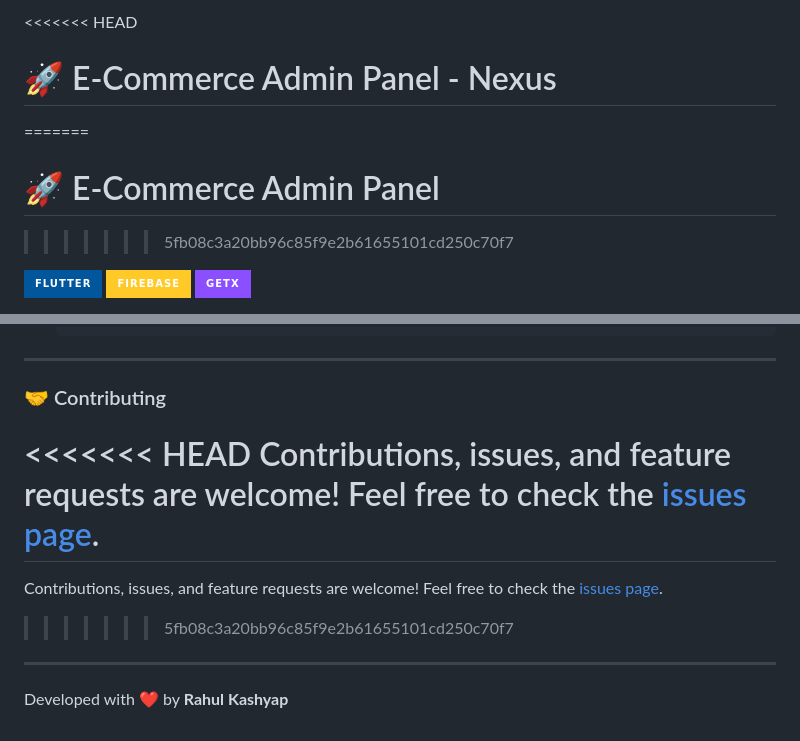
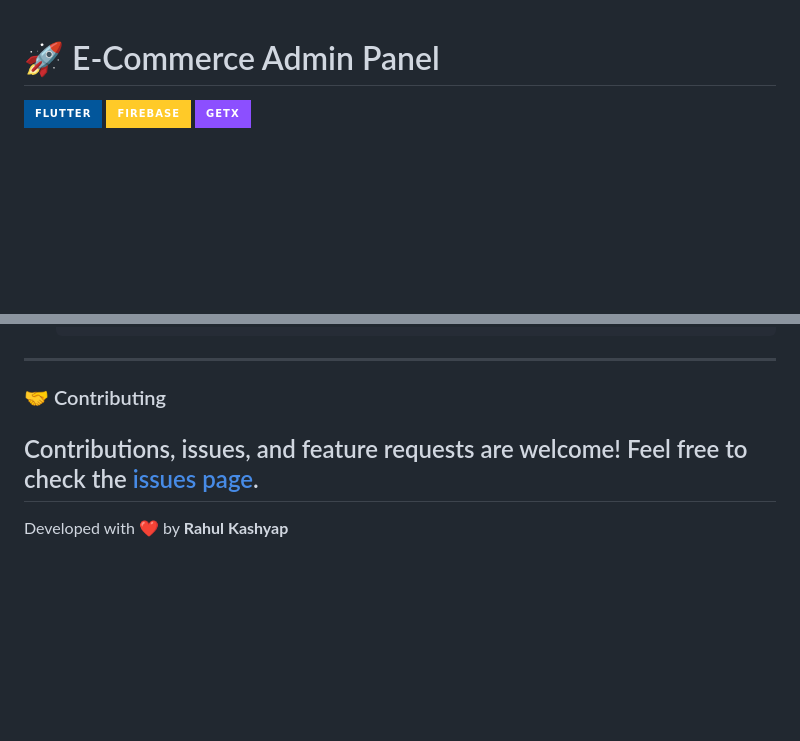
Before and after one commit to rahulkashyap7/shopping-App-adminPanel, a Markdown page: README.md, 2 parts joined by grey strips. Drawn GitHub-style; badges without logos; blank space fills up the shorter version.

Commit message:
Markdown file structured

```diff
--- a/README.md
+++ b/README.md
@@ -1,8 +1,4 @@
-<<<<<<< HEAD
-# 🚀 E-Commerce Admin Panel - Nexus
-=======
 # 🚀 E-Commerce Admin Panel
->>>>>>> 5fb08c3a20bb96c85f9e2b61655101cd250c70f7
 
 [![Flutter](https://img.shields.io/badge/Flutter-02569B?style=for-the-badge&logo=flutter&logoColor=white)](https://flutter.dev)
 [![Firebase](https://img.shields.io/badge/Firebase-FFCA28?style=for-the-badge&logo=firebase&logoColor=black)](https://firebase.google.com)
@@ -88,13 +84,7 @@ lib/
 ---
 
 ### 🤝 Contributing
-
-<<<<<<< HEAD
-Contributions, issues, and feature requests are welcome! Feel free to check the [issues page](https://github.com/your-repo/ecommerce_admin_panel/issues).
-=======
 Contributions, issues, and feature requests are welcome! Feel free to check the [issues page](https://github.com/your-repo/ecommerce_admin_panel).
->>>>>>> 5fb08c3a20bb96c85f9e2b61655101cd250c70f7
-
 ---
 
 Developed with ❤️ by **Rahul Kashyap**
```
